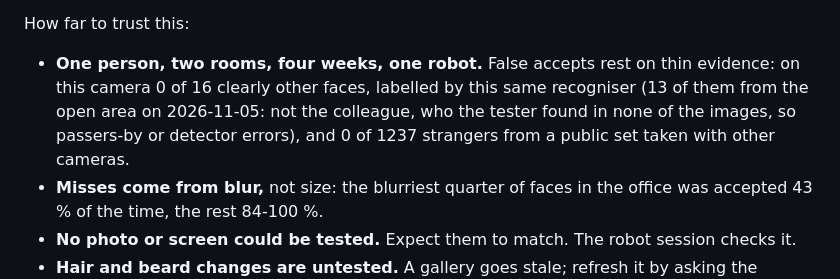
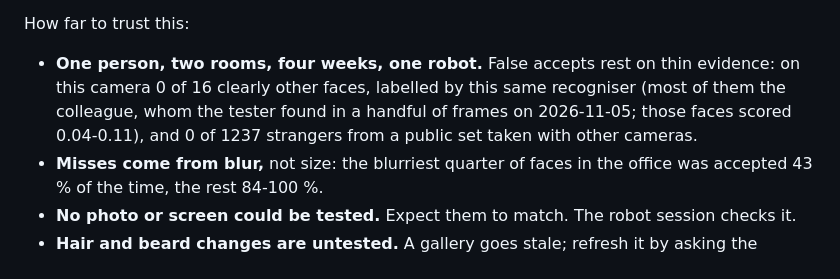
Before and after one commit to mfbergmann/PepperEvolution, a Markdown page: docs/MEMORY.md, the part around the change. Drawn GitHub-style.

```diff
--- a/docs/MEMORY.md
+++ b/docs/MEMORY.md
@@ -303,7 +303,7 @@ The enrolled gallery was partly built from these frames, so its columns are not
 Speed, one face a frame, with the desktop at a load of 2-4: 12 ms for a frame with no face (most of them), and with a face 312 ms on 1 thread, 170 ms on 2 and 96 ms on 4. **It uses 2**: speech recognition shares the CPU, and at a frame a second that leaves plenty of room. No frame was dropped in the replay, which reads one frame at a time, so the stream's own rate has not been tried against this load. sherpa-onnx, onnxruntime and OpenCV work together in one process.
 
 How far to trust this:
-- **One person, two rooms, four weeks, one robot.** False accepts rest on thin evidence: on this camera 0 of 16 clearly other faces, labelled by this same recogniser (13 of them from the open area on 2026-11-05: not the colleague, who the tester found in none of the images, so passers-by or detector errors), and 0 of 1237 strangers from a public set taken with other cameras.
+- **One person, two rooms, four weeks, one robot.** False accepts rest on thin evidence: on this camera 0 of 16 clearly other faces, labelled by this same recogniser (most of them the colleague, whom the tester found in a handful of frames on 2026-11-05; those faces scored 0.04-0.11), and 0 of 1237 strangers from a public set taken with other cameras.
 - **Misses come from blur,** not size: the blurriest quarter of faces in the office was accepted 43 % of the time, the rest 84-100 %.
 - **No photo or screen could be tested.** Expect them to match. The robot session checks it.
 - **Hair and beard changes are untested.** A gallery goes stale; refresh it by asking the person.
```
Also changed, not shown: docs/HANDOFF.md (+2 -2 lines).
